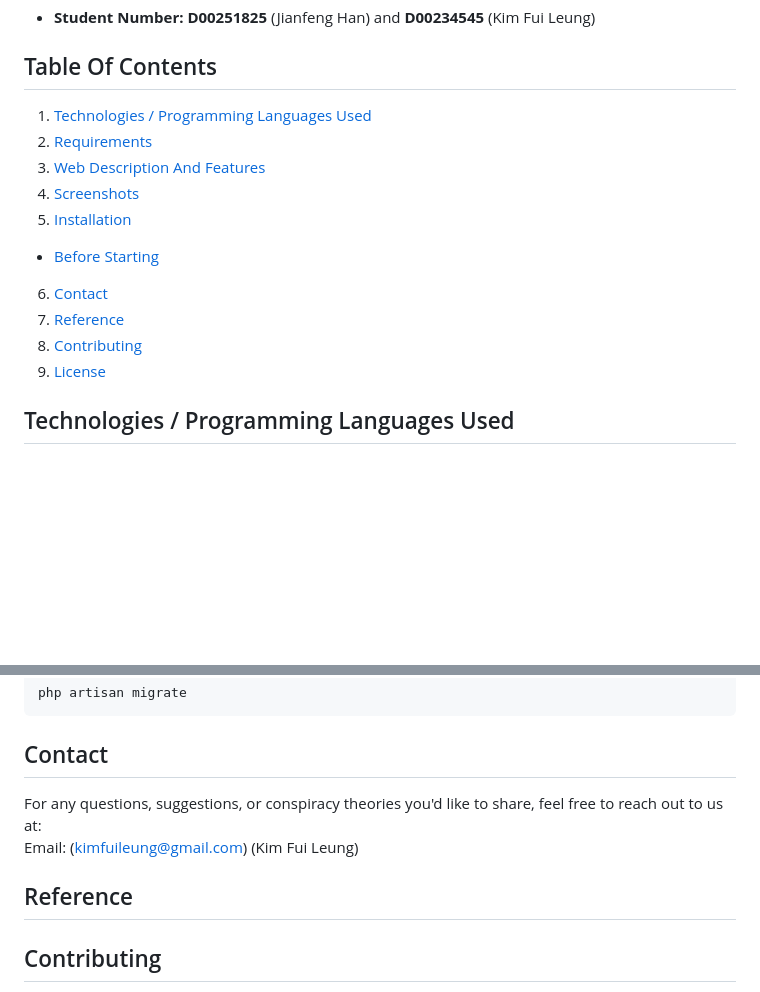
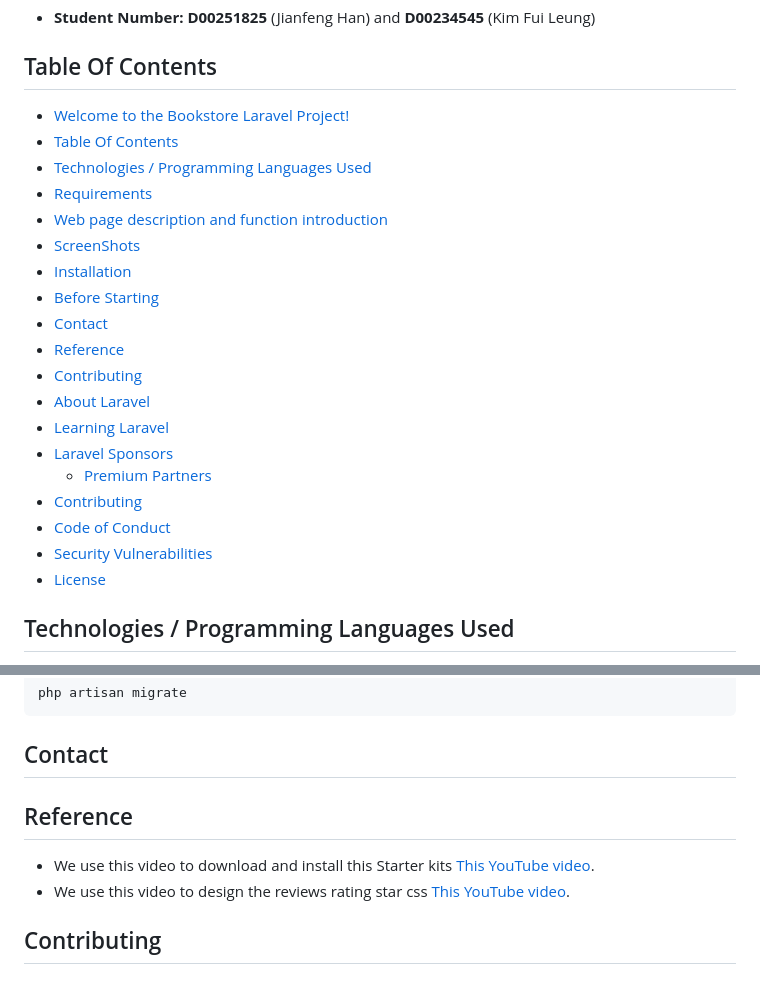
Before and after one commit to isaackk60/bookstore, a Markdown page: README.md, 2 parts joined by grey strips. Rendered like a GitHub page; blank space fills up the shorter version.

Commit message:
add readme reference

```diff
--- a/README.md
+++ b/README.md
@@ -22,16 +22,25 @@ This web application is made using Laravel framework and runs as an online books
     **D00251825** (Jianfeng Han) and **D00234545** (Kim Fui Leung)<br>
 
 ## Table Of Contents
-1. [Technologies / Programming Languages Used](#technologies--programming-languages-used)
-2. [Requirements](#Requirements)
-3. [Web Description And Features](#web-page-description-and-function-introduction)
-4. [Screenshots](#ScreenShots)
-5. [Installation](#installation)
+- [Welcome to the Bookstore Laravel Project!](#welcome-to-the-bookstore-laravel-project)
+- [Table Of Contents](#table-of-contents)
+- [Technologies / Programming Languages Used](#technologies--programming-languages-used)
+- [Requirements](#requirements)
+- [Web page description and function introduction](#web-page-description-and-function-introduction)
+- [ScreenShots](#screenshots)
+- [Installation](#installation)
 - [Before Starting](#before-starting)
-6. [Contact](#Contact)
-7. [Reference](#Reference)
-8. [Contributing](#Contributing)
-9. [License](#License)
+- [Contact](#contact)
+- [Reference](#reference)
+- [Contributing](#contributing)
+- [About Laravel](#about-laravel)
+- [Learning Laravel](#learning-laravel)
+- [Laravel Sponsors](#laravel-sponsors)
+  - [Premium Partners](#premium-partners)
+- [Contributing](#contributing-1)
+- [Code of Conduct](#code-of-conduct)
+- [Security Vulnerabilities](#security-vulnerabilities)
+- [License](#license)
 
 
 ## Technologies / Programming Languages Used
@@ -150,10 +161,12 @@ php artisan migrate
 
 ## Contact
 
-For any questions, suggestions, or conspiracy theories you'd like to share, feel free to reach out to us at:<br/>
-Email: (kimfuileung@gmail.com) (Kim Fui Leung)
+
 
 ## Reference
++ We use this video to download and install this Starter kits [This YouTube video](https://www.youtube.com/watch?v=f1hCx-NXbek).
++ We use this video to design the reviews rating star css [This YouTube video](https://youtu.be/lW8-w66v9CQ?si=HZWD5t_TrYWVhVQx).
+
 
 
 ## Contributing
```
Also changed, not shown: other parts of README.md (+8 -6 lines).
